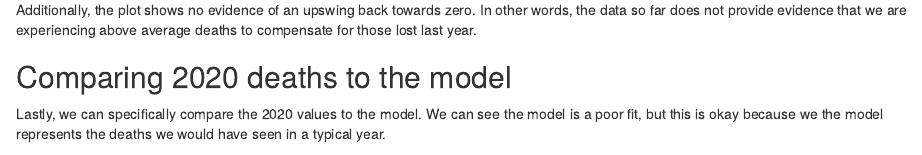
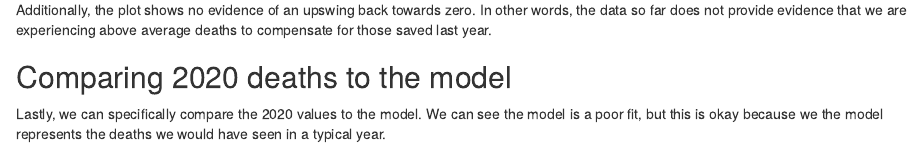
Before and after one commit to dragonfly-science/covid_debunk, an R Markdown document (analysis/petrou_follow_up.Rmd): the page in a window 1100 px wide, from 2510 px down. Rendered offline with R 4.5, knitr and Pandoc, with nearby package versions; drawn as R Markdown's standard HTML page in place of the format the file asks for; some code elsewhere in the file could not run offline.

```diff
--- a/analysis/quick_debunk.Rmd
+++ b/analysis/petrou_follow_up.Rmd
@@ -218,7 +218,7 @@
 
 Additionally, the plot shows no evidence of an upswing back towards zero. In other words, the
 data so far does not provide evidence that we are experiencing above average deaths to
-compensate for those lost last year.
+compensate for those saved last year.
 
 ## Comparing 2020 deaths to the model
 
```
